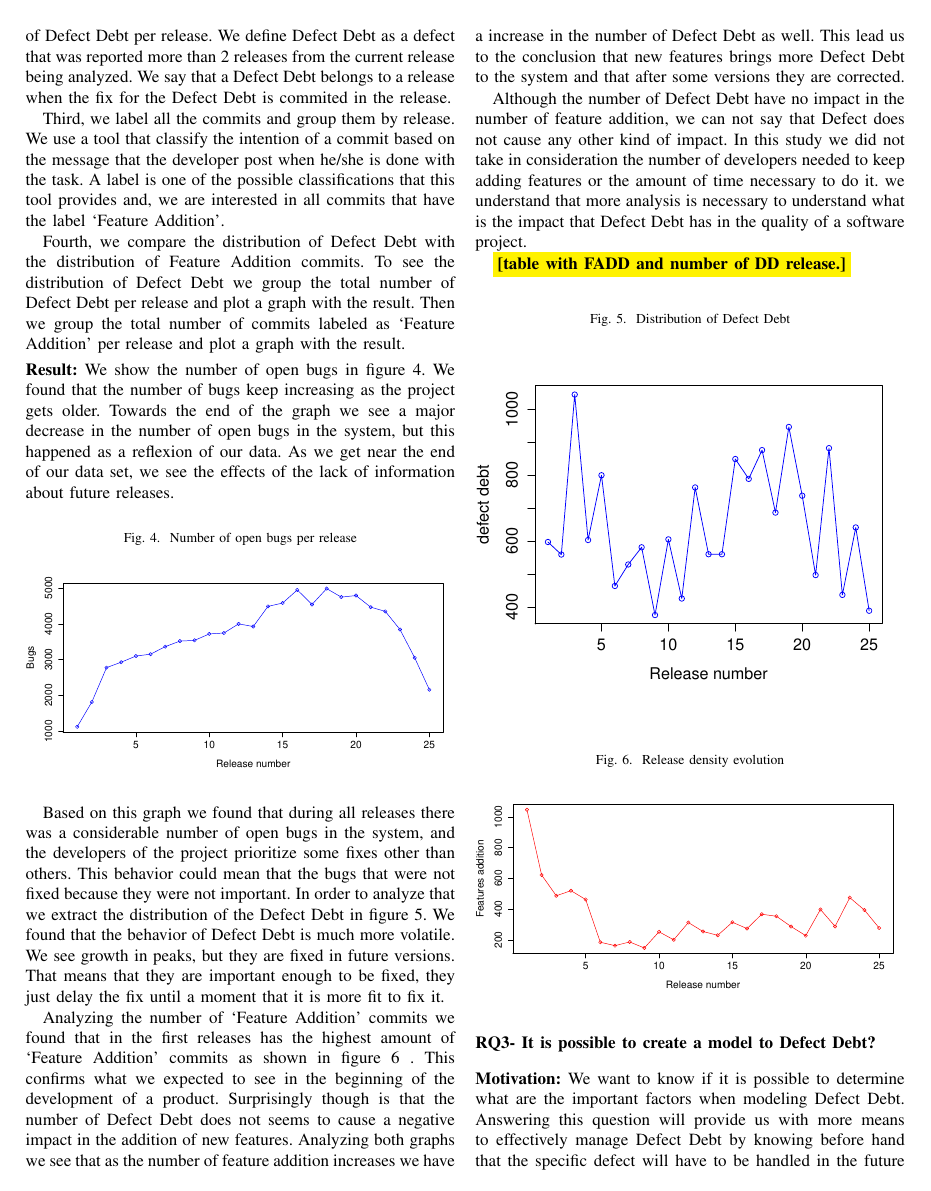
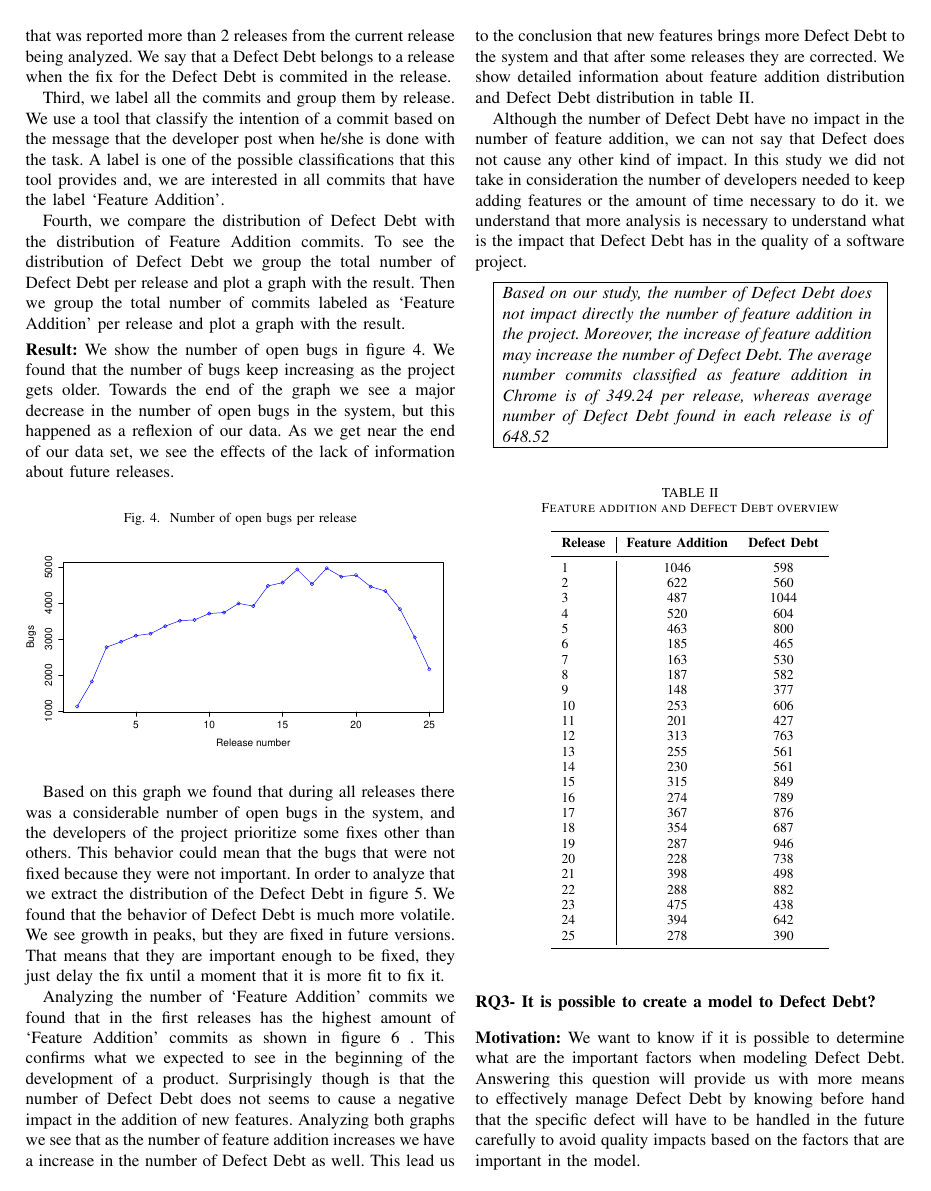
Before and after one commit to maldonado/defect_debt_paper, a LaTeX paper (main.tex, which reads results.tex): page 5 of 6 before the commit and page 5 of 7 after it. Compiled offline with pdfLaTeX.

Commit message:
conclude rq2

```diff
--- a/results.tex
+++ b/results.tex
@@ -70,11 +70,47 @@ Fourth, we compare the distribution of Defect Debt with the distribution of Feat
 
 Based on this graph we found that during all releases there was a considerable number of open bugs in the system, and the developers of the project prioritize some fixes other than others. This behavior could mean that the bugs that were not fixed because they were not important. In order to analyze that we extract the distribution of the Defect Debt in figure \ref{fig:technical_debt}. We found that the behavior of Defect Debt is much more volatile. We see growth in peaks, but they are fixed in future versions. That means that they are important enough to be fixed, they just delay the fix until a moment that it is more fit to fix it.
 
-Analyzing the number of `Feature Addition' commits we found that in the first releases has the highest amount of `Feature Addition' commits as shown in figure \ref{fig:feature_addition_releases} . This confirms what we expected to see in the beginning of the development of a product. Surprisingly though is that the number of Defect Debt does not seems to cause a negative impact in the addition of new features. Analyzing both graphs we see that as the number of feature addition increases we have a increase in the number of Defect Debt as well. This lead us to the conclusion that new features brings more Defect Debt to the system and that after some versions they are corrected.
+Analyzing the number of `Feature Addition' commits we found that in the first releases has the highest amount of `Feature Addition' commits as shown in figure \ref{fig:feature_addition_releases} . This confirms what we expected to see in the beginning of the development of a product. Surprisingly though is that the number of Defect Debt does not seems to cause a negative impact in the addition of new features. Analyzing both graphs we see that as the number of feature addition increases we have a increase in the number of Defect Debt as well. This lead us to the conclusion that new features brings more Defect Debt to the system and that after some releases they are corrected. We show detailed information about feature addition distribution and Defect Debt distribution in table \ref{tab:feature_addition_badsmell_overview}.
 
 Although the number of Defect Debt have no impact in the number of feature addition, we can not say that Defect does not cause any other kind of impact. In this study we did not take in consideration the number of developers needed to keep adding features or the amount of time necessary to do it. we understand that more analysis is necessary to understand what is the impact that Defect Debt has in the quality of a software project.
 
-\todo{table with FADD and number of DD release.}
+\conclusionbox{Based on our study, the number of Defect Debt does not impact directly the number of feature addition in the project. Moreover, the increase of feature addition may increase the number of Defect Debt. The average number commits classified as feature addition in Chrome is of 349.24 per release, whereas average number of Defect Debt found in each release is of 648.52 }
+
+\begin{table}[!hbt]
+      \begin{center}
+            \caption{Feature addition and Defect Debt overview}
+            \label{tab:feature_addition_badsmell_overview}
+            \begin{tabular}{l| c c }
+            \toprule
+            \textbf{Release}  & \textbf{Feature Addition} & \textbf{Defect Debt} \\ \midrule
+              1  & 1046 & 598   \\
+              2  & 622 & 560    \\
+              3  & 487 & 1044   \\
+              4  & 520 & 604    \\
+              5  & 463 & 800    \\
+              6  & 185 & 465    \\
+              7  & 163 & 530    \\
+              8  & 187 & 582    \\
+              9  & 148 & 377    \\
+             10  & 253 & 606    \\
+             11  & 201 & 427    \\
+             12  & 313 & 763    \\
+             13  & 255 & 561    \\
+             14  & 230 & 561    \\
+             15  & 315 & 849    \\
+             16  & 274 & 789    \\
+             17  & 367 & 876    \\
+             18  & 354 & 687    \\
+             19  & 287 & 946    \\
+             20  & 228 & 738    \\
+             21  & 398 & 498    \\
+             22  & 288 & 882    \\
+             23  & 475 & 438    \\
+             24  & 394 & 642    \\
+             25  & 278 & 390    \\ \bottomrule
+            \end{tabular}
+      \end{center}
+\end{table}
 
 \begin{figure}[thb!]
 	\caption{Distribution of Defect Debt}
```
Also changed, not shown: bib.bib (+11 -0 lines), results.tex (6 more changed lines), 1 other file.
